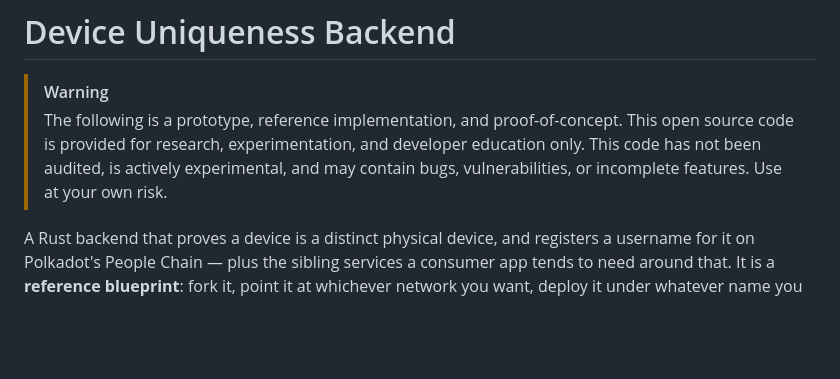
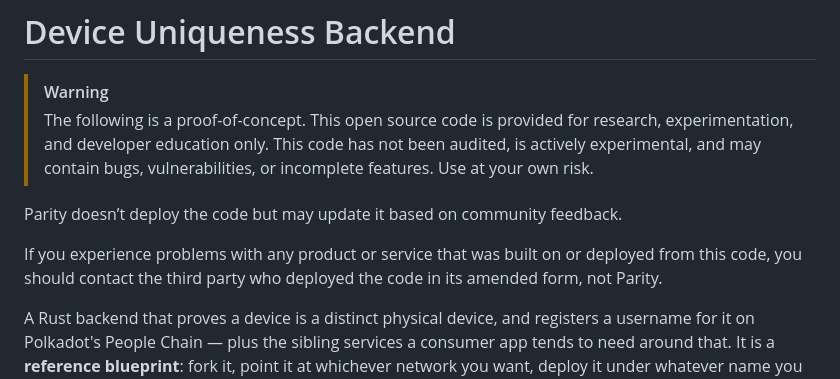
Before and after one commit to paritytech/device-uniqueness-backend-community, a Markdown page: README.md, the part around the change. Rendered like a GitHub page; blank space fills up the shorter version.

Commit message:
chore: update disclaimer (#38)

```diff
--- a/README.md
+++ b/README.md
@@ -1,11 +1,16 @@
 # Device Uniqueness Backend
 
 > [!WARNING]
-> The following is a prototype, reference implementation, and proof-of-concept.
-> This open source code is provided for research, experimentation, and developer
-> education only. This code has not been audited, is actively experimental, and
-> may contain bugs, vulnerabilities, or incomplete features. Use at your own
-> risk.
+> The following is a proof-of-concept. This open source code is provided for
+> research, experimentation, and developer education only. This code has not been
+> audited, is actively experimental, and may contain bugs, vulnerabilities, or
+> incomplete features. Use at your own risk.
+
+Parity doesn’t deploy the code but may update it based on community feedback.
+
+If you experience problems with any product or service that was built on or
+deployed from this code, you should contact the third party who deployed the code
+in its amended form, not Parity.
 
 A Rust backend that proves a device is a distinct physical device, and registers
 a username for it on Polkadot's People Chain — plus the sibling services a
```
